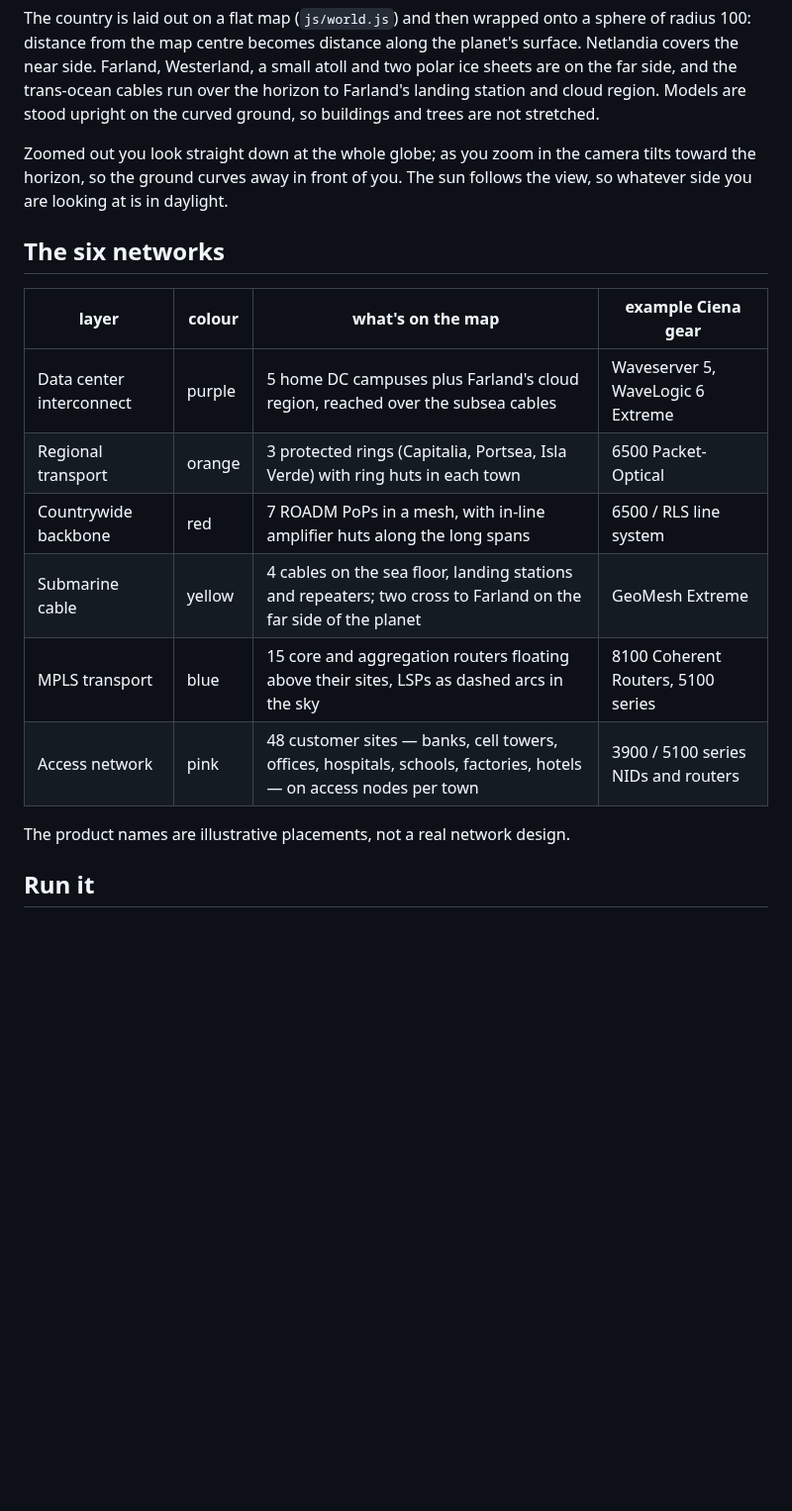
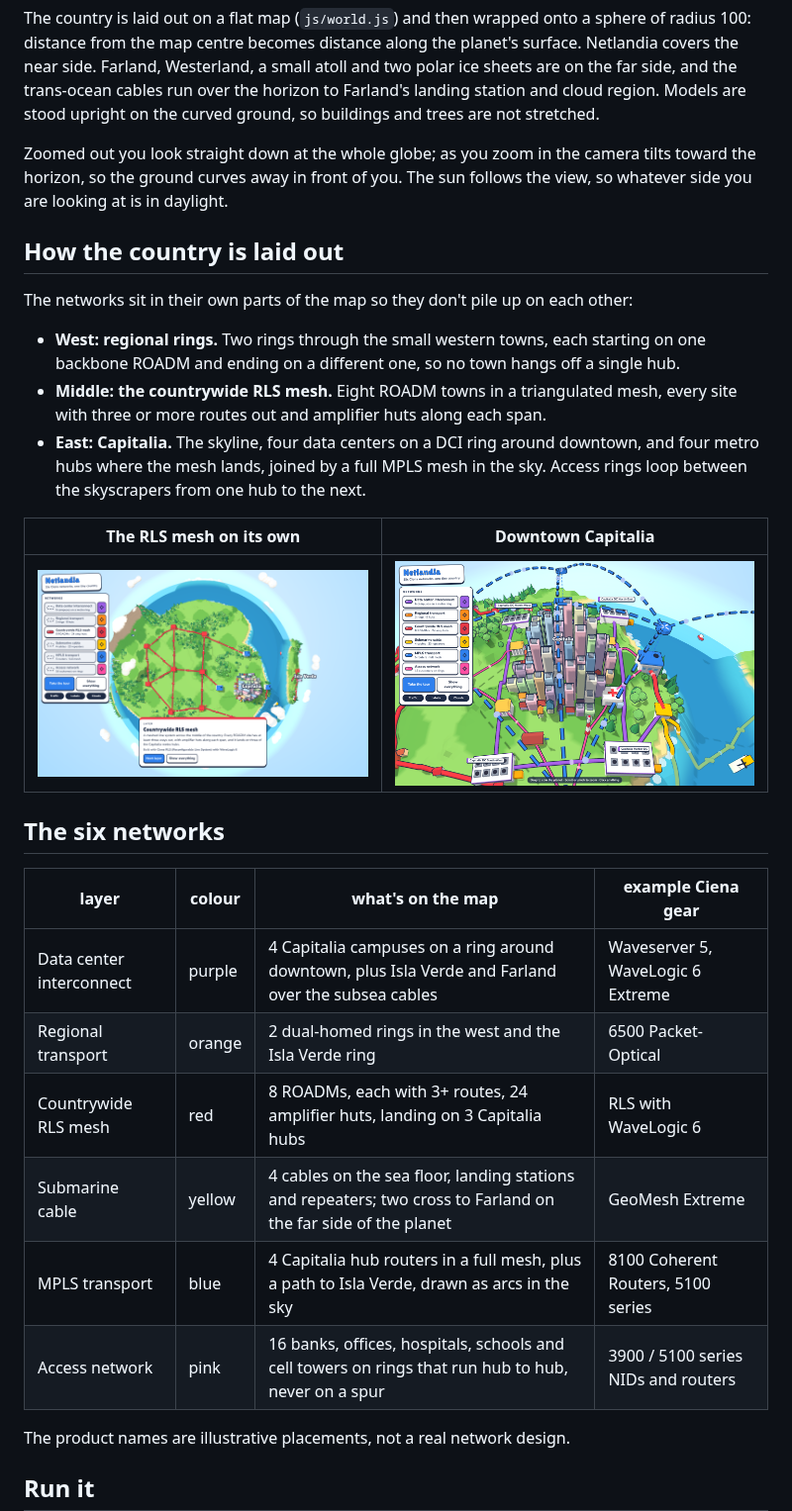
Before and after one commit to jgroom33/ciena-explorer, a Markdown page: README.md, the part around one of its changes. Shown at 99% size. Rendered like a GitHub page; pictures changed too: docs/closeup.png, docs/rls-mesh.png (added); blank space fills up the shorter version.

```diff
--- a/README.md
+++ b/README.md
@@ -26,16 +24,32 @@ Zoomed out you look straight down at the whole globe; as you zoom in the camera
 tilts toward the horizon, so the ground curves away in front of you. The sun follows
 the view, so whatever side you are looking at is in daylight.
 
+## How the country is laid out
+
+The networks sit in their own parts of the map so they don't pile up on each other:
+
+- **West: regional rings.** Two rings through the small western towns, each starting on
+  one backbone ROADM and ending on a different one, so no town hangs off a single hub.
+- **Middle: the countrywide RLS mesh.** Eight ROADM towns in a triangulated mesh, every
+  site with three or more routes out and amplifier huts along each span.
+- **East: Capitalia.** The skyline, four data centers on a DCI ring around downtown, and
+  four metro hubs where the mesh lands, joined by a full MPLS mesh in the sky. Access
+  rings loop between the skyscrapers from one hub to the next.
+
+| The RLS mesh on its own | Downtown Capitalia |
+|---|---|
+| ![](docs/rls-mesh.png) | ![](docs/closeup.png) |
+
 ## The six networks
 
 | layer | colour | what's on the map | example Ciena gear |
 |---|---|---|---|
-| Data center interconnect | purple | 5 home DC campuses plus Farland's cloud region, reached over the subsea cables | Waveserver 5, WaveLogic 6 Extreme |
-| Regional transport | orange | 3 protected rings (Capitalia, Portsea, Isla Verde) with ring huts in each town | 6500 Packet-Optical |
-| Countrywide backbone | red | 7 ROADM PoPs in a mesh, with in-line amplifier huts along the long spans | 6500 / RLS line system |
+| Data center interconnect | purple | 4 Capitalia campuses on a ring around downtown, plus Isla Verde and Farland over the subsea cables | Waveserver 5, WaveLogic 6 Extreme |
+| Regional transport | orange | 2 dual-homed rings in the west and the Isla Verde ring | 6500 Packet-Optical |
+| Countrywide RLS mesh | red | 8 ROADMs, each with 3+ routes, 24 amplifier huts, landing on 3 Capitalia hubs | RLS with WaveLogic 6 |
 | Submarine cable | yellow | 4 cables on the sea floor, landing stations and repeaters; two cross to Farland on the far side of the planet | GeoMesh Extreme |
-| MPLS transport | blue | 15 core and aggregation routers floating above their sites, LSPs as dashed arcs in the sky | 8100 Coherent Routers, 5100 series |
-| Access network | pink | 48 customer sites — banks, cell towers, offices, hospitals, schools, factories, hotels — on access nodes per town | 3900 / 5100 series NIDs and routers |
+| MPLS transport | blue | 4 Capitalia hub routers in a full mesh, plus a path to Isla Verde, drawn as arcs in the sky | 8100 Coherent Routers, 5100 series |
+| Access network | pink | 16 banks, offices, hospitals, schools and cell towers on rings that run hub to hub, never on a spur | 3900 / 5100 series NIDs and routers |
 
 The product names are illustrative placements, not a real network design.
 
```
Also changed, not shown: other parts of README.md (+2 -4 lines), docs/overview.png, docs/submarine.png, 5 other files.
